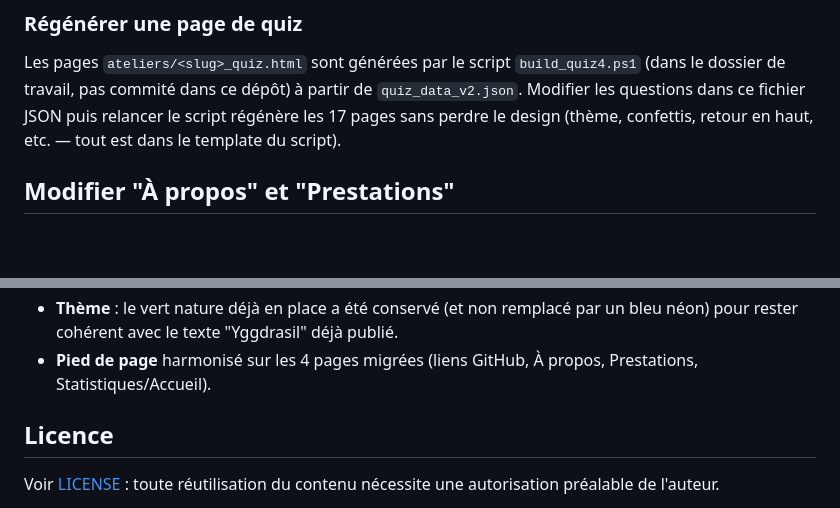
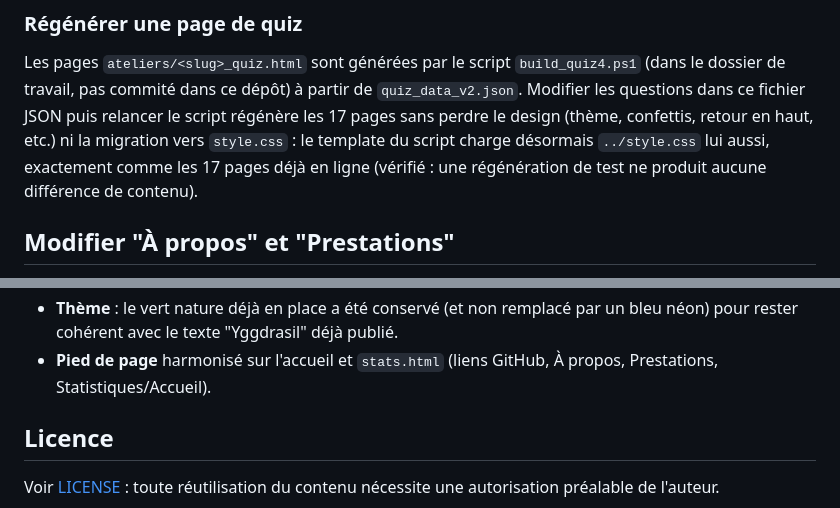
Before and after one commit to titi20061982-png/mediateur-numerique, a Markdown page: README.md, 2 parts joined by grey strips. Rendered like a GitHub page; blank space fills up the shorter version.

```diff
--- a/README.md
+++ b/README.md
@@ -54,7 +54,10 @@ Les pages `ateliers/<slug>_quiz.html` sont générées par le script
 `build_quiz4.ps1` (dans le dossier de travail, pas commité dans ce dépôt) à
 partir de `quiz_data_v2.json`. Modifier les questions dans ce fichier JSON
 puis relancer le script régénère les 17 pages sans perdre le design (thème,
-confettis, retour en haut, etc. — tout est dans le template du script).
+confettis, retour en haut, etc.) ni la migration vers `style.css` : le
+template du script charge désormais `../style.css` lui aussi, exactement
+comme les 17 pages déjà en ligne (vérifié : une régénération de test ne
+produit aucune différence de contenu).
 
 ## Modifier "À propos" et "Prestations"
 
@@ -158,8 +122,8 @@ Cette prudence n'est pas nécessaire pour de futures modifications de
 - **Thème** : le vert nature déjà en place a été conservé (et non remplacé
   par un bleu néon) pour rester cohérent avec le texte "Yggdrasil" déjà
   publié.
-- **Pied de page** harmonisé sur les 4 pages migrées (liens GitHub, À propos,
-  Prestations, Statistiques/Accueil).
+- **Pied de page** harmonisé sur l'accueil et `stats.html` (liens GitHub,
+  À propos, Prestations, Statistiques/Accueil).
 
 ## Licence
 
```
Also changed, not shown: other parts of README.md (+23 -62 lines).
